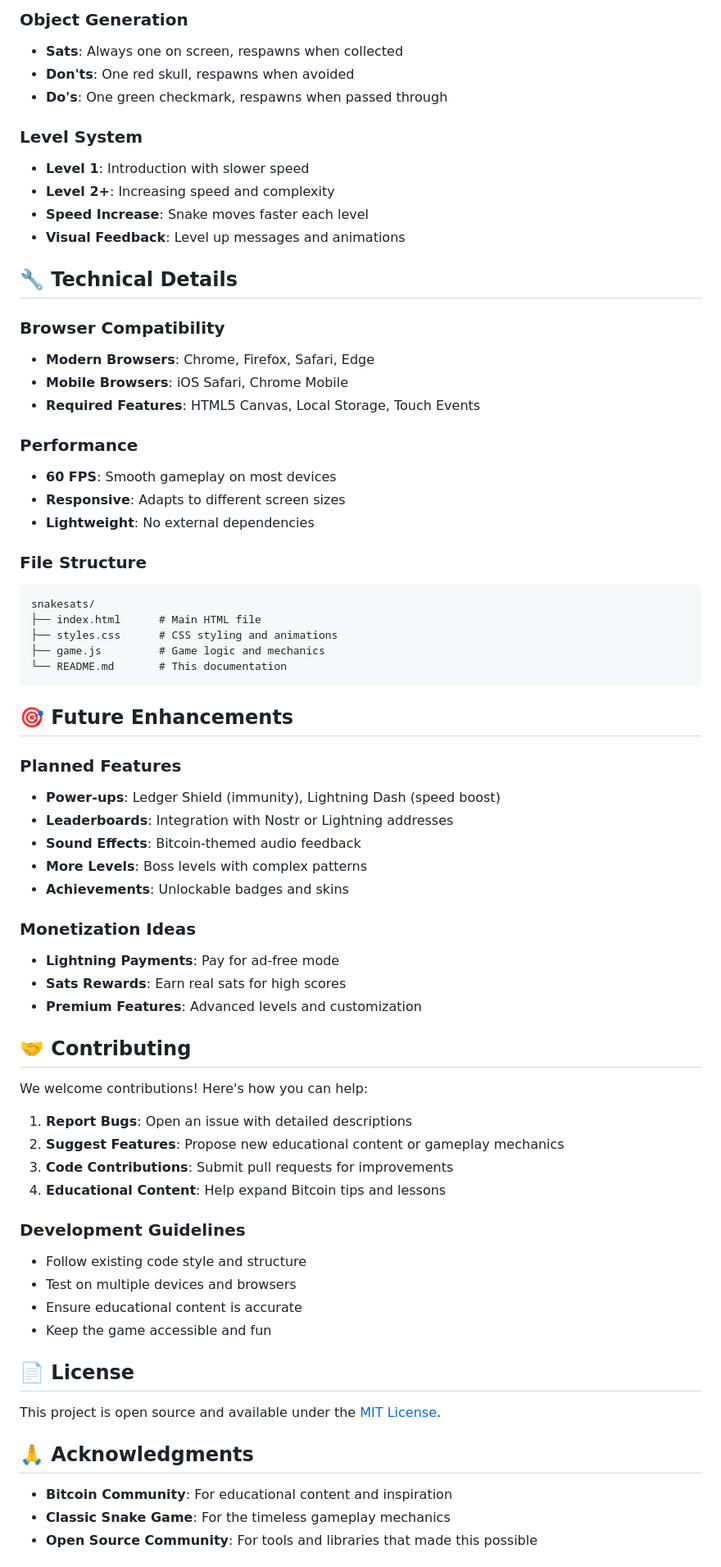
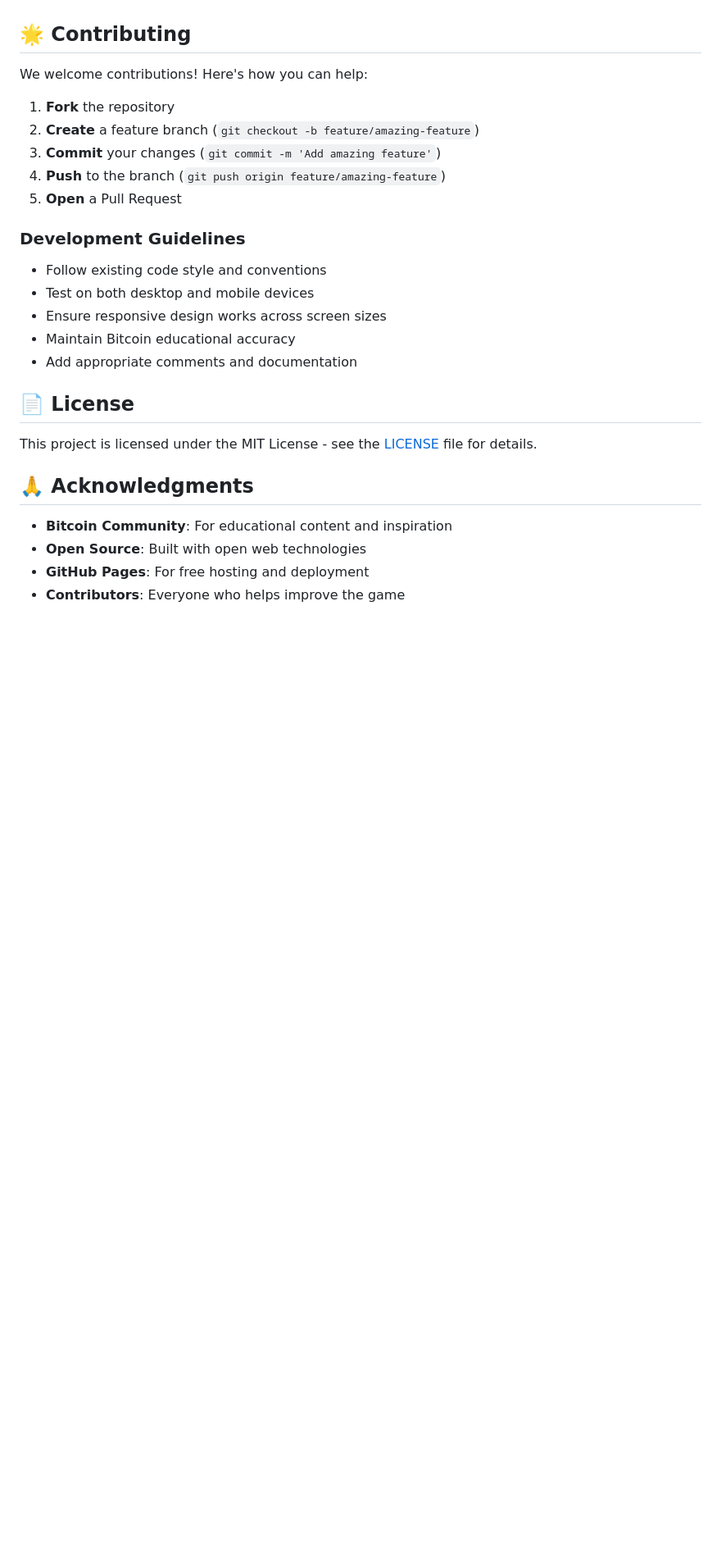
Before and after one commit to MWANGAZA-LAB/snakesats, a Markdown page: README.md, the part around one of its changes. Shown at 82% size. Drawn GitHub-style; blank space fills up the shorter version.

````diff
--- a/README.md
+++ b/README.md
@@ -125,71 +162,28 @@ Modify the CSS variables in `styles.css`:
-### Object Generation
-- **Sats**: Always one on screen, respawns when collected
-- **Don'ts**: One red skull, respawns when avoided
-- **Do's**: One green checkmark, respawns when passed through
-
-### Level System
-- **Level 1**: Introduction with slower speed
-- **Level 2+**: Increasing speed and complexity
-- **Speed Increase**: Snake moves faster each level
-- **Visual Feedback**: Level up messages and animations
-
-## 🔧 Technical Details
-
-### Browser Compatibility
-- **Modern Browsers**: Chrome, Firefox, Safari, Edge
-- **Mobile Browsers**: iOS Safari, Chrome Mobile
-- **Required Features**: HTML5 Canvas, Local Storage, Touch Events
-
-### Performance
-- **60 FPS**: Smooth gameplay on most devices
-- **Responsive**: Adapts to different screen sizes
-- **Lightweight**: No external dependencies
-
-### File Structure
-```
-snakesats/
-├── index.html      # Main HTML file
-├── styles.css      # CSS styling and animations
-├── game.js         # Game logic and mechanics
-└── README.md       # This documentation
-```
-
-## 🎯 Future Enhancements
-
-### Planned Features
-- **Power-ups**: Ledger Shield (immunity), Lightning Dash (speed boost)
-- **Leaderboards**: Integration with Nostr or Lightning addresses
-- **Sound Effects**: Bitcoin-themed audio feedback
-- **More Levels**: Boss levels with complex patterns
-- **Achievements**: Unlockable badges and skins
-
-### Monetization Ideas
-- **Lightning Payments**: Pay for ad-free mode
-- **Sats Rewards**: Earn real sats for high scores
-- **Premium Features**: Advanced levels and customization
-
-## 🤝 Contributing
+## 🌟 Contributing
 
 We welcome contributions! Here's how you can help:
 
-1. **Report Bugs**: Open an issue with detailed descriptions
-2. **Suggest Features**: Propose new educational content or gameplay mechanics
-3. **Code Contributions**: Submit pull requests for improvements
-4. **Educational Content**: Help expand Bitcoin tips and lessons
+1. **Fork** the repository
+2. **Create** a feature branch (`git checkout -b feature/amazing-feature`)
+3. **Commit** your changes (`git commit -m 'Add amazing feature'`)
+4. **Push** to the branch (`git push origin feature/amazing-feature`)
+5. **Open** a Pull Request
 
 ### Development Guidelines
-- Follow existing code style and structure
-- Test on multiple devices and browsers
-- Ensure educational content is accurate
-- Keep the game accessible and fun
+- Follow existing code style and conventions
+- Test on both desktop and mobile devices
+- Ensure responsive design works across screen sizes
+- Maintain Bitcoin educational accuracy
+- Add appropriate comments and documentation
 
 ## 📄 License
 
-This project is open source and available under the [MIT License](LICENSE).
+This project is licensed under the MIT License - see the [LICENSE](LICENSE) file for details.
 
 ## 🙏 Acknowledgments
 
 - **Bitcoin Community**: For educational content and inspiration
-- **Classic Snake Game**: For the timeless gameplay mechanics
-- **Open Source Community**: For tools and libraries that made this possible
+- **Open Source**: Built with open web technologies
+- **GitHub Pages**: For free hosting and deployment
+- **Contributors**: Everyone who helps improve the game
 
````
Also changed, not shown: other parts of README.md (+146 -109 lines).
